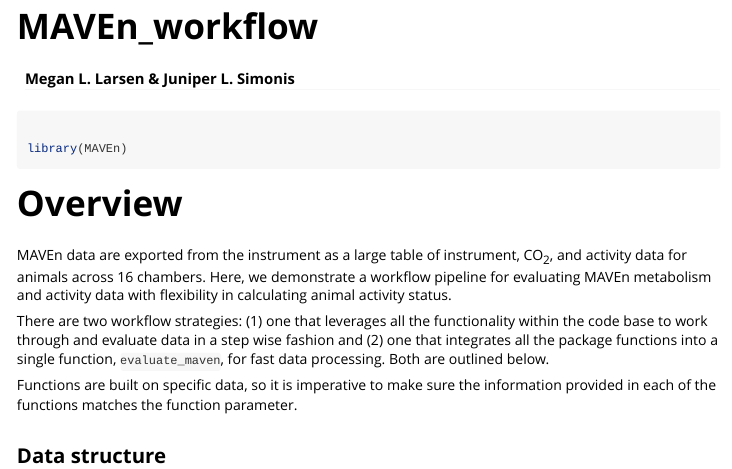
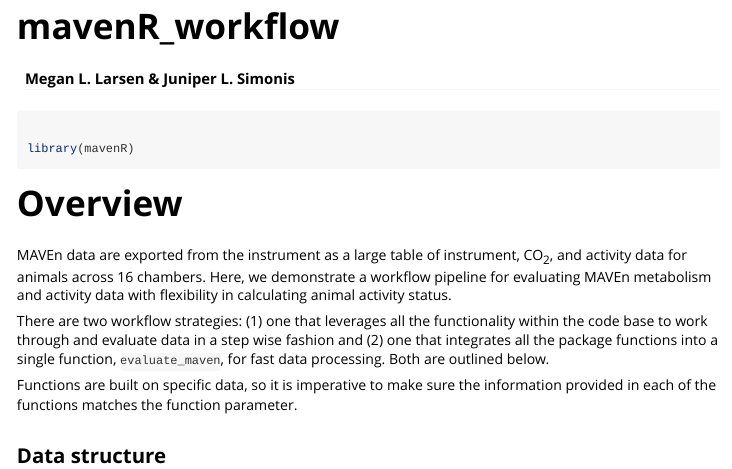
Before and after one commit to dapperstats/MAVEn, an R Markdown document (vignettes/MAVEn_workflow.Rmd): the page in a window 1100 px wide, from its top. Rendered offline with R 4.5, knitr and Pandoc, with nearby package versions; some code elsewhere in the file could not run offline.

Commit message:
Update MAVEn_workflow.Rmd

````diff
--- a/vignettes/MAVEn_workflow.Rmd
+++ b/vignettes/MAVEn_workflow.Rmd
@@ -1,9 +1,9 @@
 ---
-title: "MAVEn_workflow"
+title: "mavenR_workflow"
 author: Megan L. Larsen & Juniper L. Simonis
 output: rmarkdown::html_vignette
 vignette: >
-  %\VignetteIndexEntry{MAVEn_workflow}
+  %\VignetteIndexEntry{mavenR_workflow}
   %\VignetteEncoding{UTF-8}
   %\VignetteEngine{knitr::rmarkdown}
 editor_options:
@@ -37,7 +37,7 @@ library(ggplot2); library(pander); library(tidyr)
 
 ```{r}
 
-library(MAVEn)
+library(mavenR)
 
 ```
 
````
